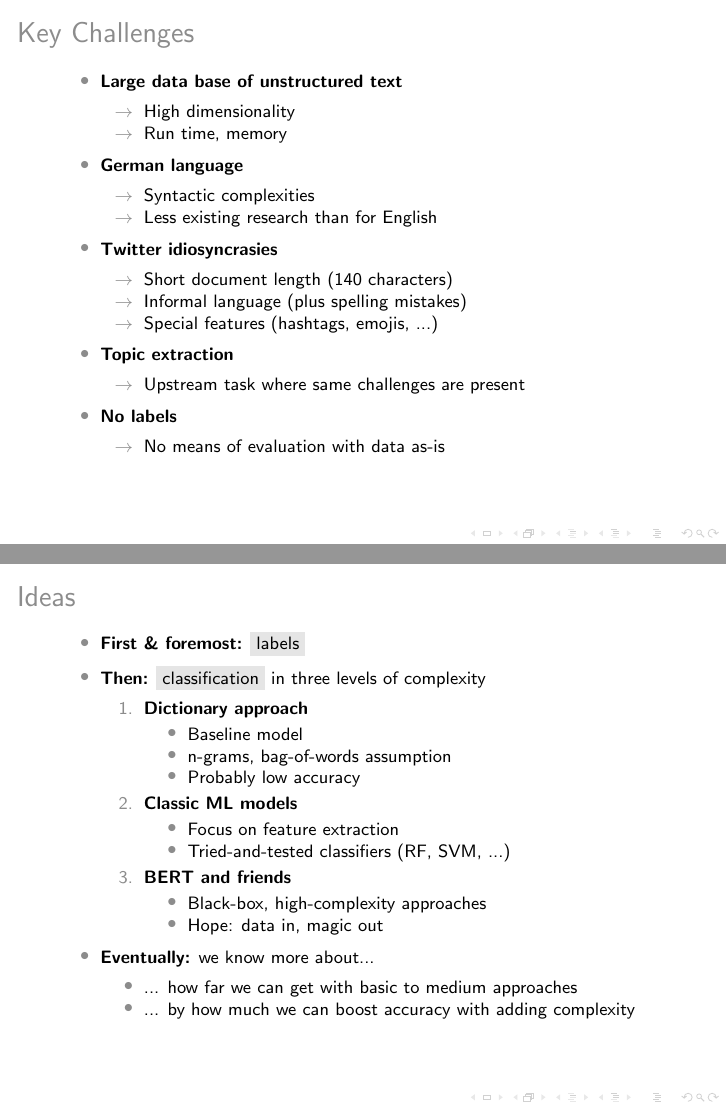
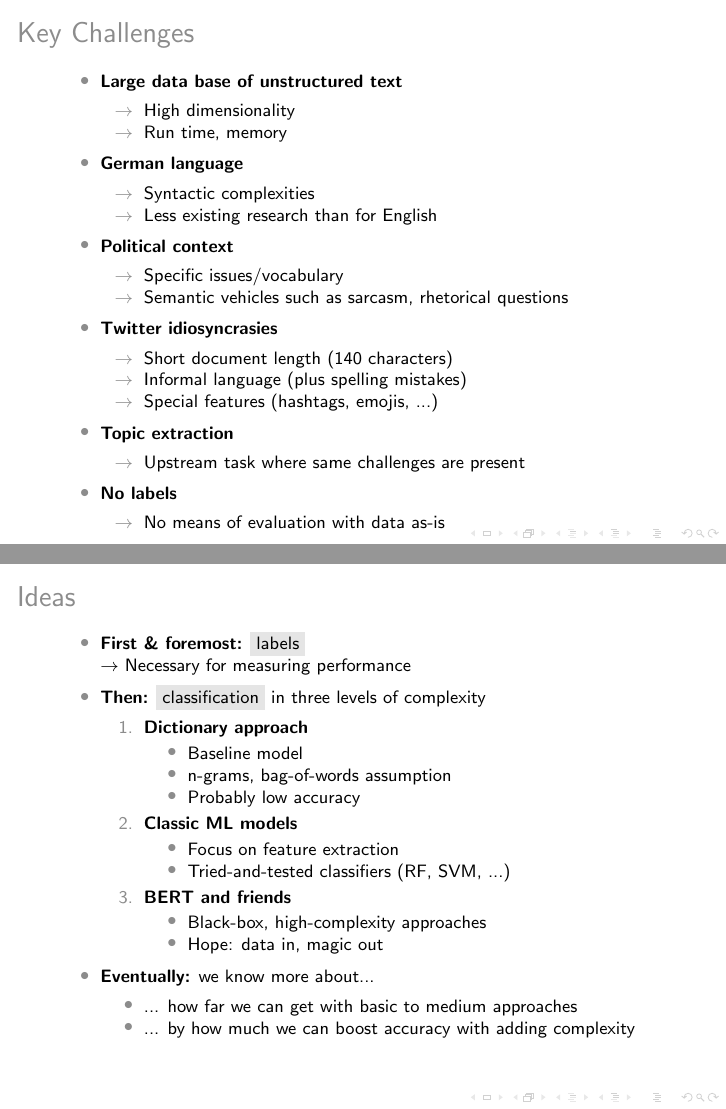
Before and after one commit to lisa-wm/consulting, LaTeX slides (3_presentation/nlp_colloquium/20201127_nlp_colloqium.tex): pages 4 and 5 of 5, joined at a grey line. Compiled offline with pdfLaTeX; a LaTeX package or settings file that is missing is left out.

Commit message:
added two more points

```diff
--- a/3_presentation/nlp_colloquium/20201127_nlp_colloqium.tex
+++ b/3_presentation/nlp_colloquium/20201127_nlp_colloqium.tex
@@ -81,6 +81,12 @@ $\rightarrow$ What sentiments are expressed toward particular topics? \\
     \arrowitem Syntactic complexities
     \arrowitem Less existing research than for English
   \end{itemize}
+  \item \textbf{Political context}
+  \begin{itemize}
+    \footnotesize
+    \arrowitem Specific issues/vocabulary
+    \arrowitem Semantic vehicles such as sarcasm, rhetorical questions
+  \end{itemize}
   \item \textbf{Twitter idiosyncrasies}
   \begin{itemize}
     \footnotesize
@@ -108,7 +114,8 @@ $\rightarrow$ What sentiments are expressed toward particular topics? \\
 \frametitle{Ideas}
 
 \begin{itemize}
-  \item \textbf{First \& foremost:} \highlight{labels}
+  \item \textbf{First \& foremost:} \highlight{labels} \\
+  $\rightarrow$ Necessary for measuring performance
   \item \textbf{Then:} \highlight{classification} in three levels of complexity
   \begin{enumerate}
     \footnotesize
```
Also changed, not shown: 3_presentation/nlp_colloquium/20201127_nlp_colloqium-concordance.tex (+1 -1 lines), 3_presentation/nlp_colloquium/20201127_nlp_colloqium.pdf, 1 other file.
